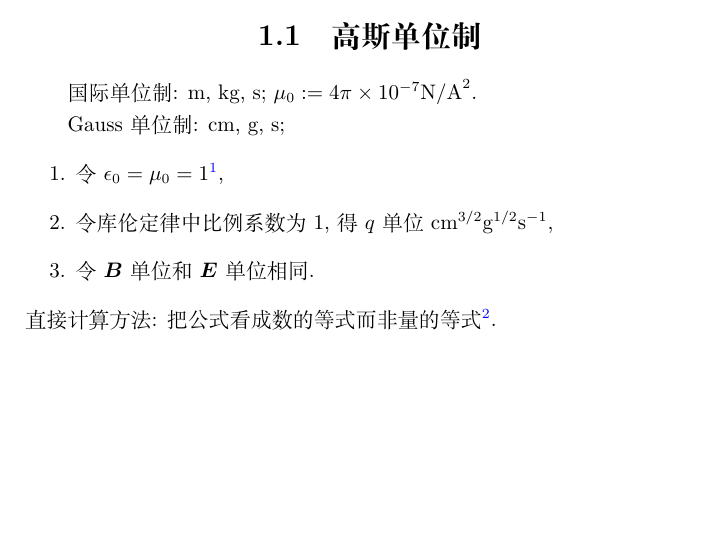
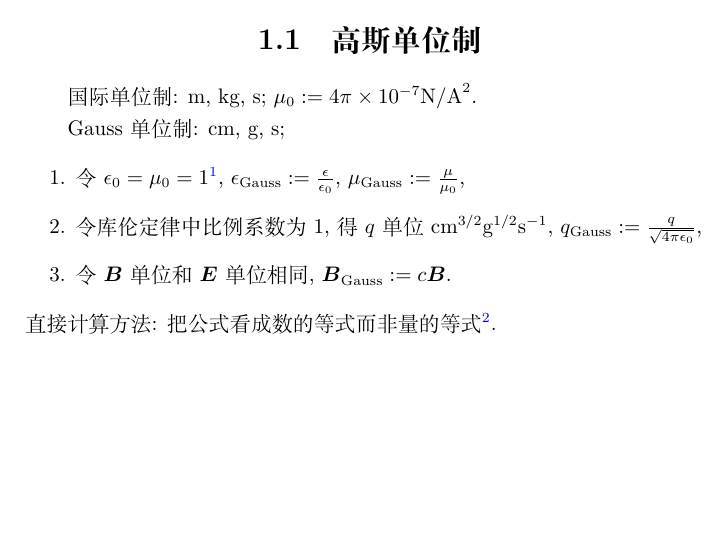
Before and after one commit to GasinAn/AstrophyRadiatNotes, a LaTeX book (AstrophyRadiatNotes.tex, which reads 辐射基本知识(week1).tex): part of page 5 of 11, cut so that both start at the same text. Compiled offline with XeLaTeX.

Commit message:
高斯制(补充)

```diff
--- a/辐射基本知识(week1).tex
+++ b/辐射基本知识(week1).tex
@@ -7,8 +7,12 @@
 Gauss单位制: $\text{cm}$, $\text{g}$, $\text{s}$;
 \begin{enumerate}
     \item 令$\epsilon_0=\mu_0=1$\footnote{国际制中$c=\frac{1}{\sqrt{\epsilon_0\mu_0}}$, Gauss制中$c=\frac{c}{\sqrt{\epsilon_0\mu_0}}$.},
+    $\epsilon_\text{Gauss}:=\frac{\epsilon}{\epsilon_0}$,
+    $\mu_\text{Gauss}:=\frac{\mu}{\mu_0}$,
     \item 令库伦定律中比例系数为1, 得$q$单位$\text{cm}^{3/2}\text{g}^{1/2}\text{s}^{-1}$,
-    \item 令$\b{B}$单位和$\b{E}$单位相同.
+    $q_\text{Gauss}:=\frac{q}{\sqrt{4\pi\epsilon_0}}$,
+    \item 令$\b{B}$单位和$\b{E}$单位相同,
+    $\b{B}_\text{Gauss}:=c\b{B}$.
 \end{enumerate}
 直接计算方法: 把公式看成数的等式而非量的等式\footnote{请自行咨询梁老师这句话的含义.}.
 \begin{table}[htbp]
```
Also changed, not shown: AstrophyRadiatNotes.pdf.
